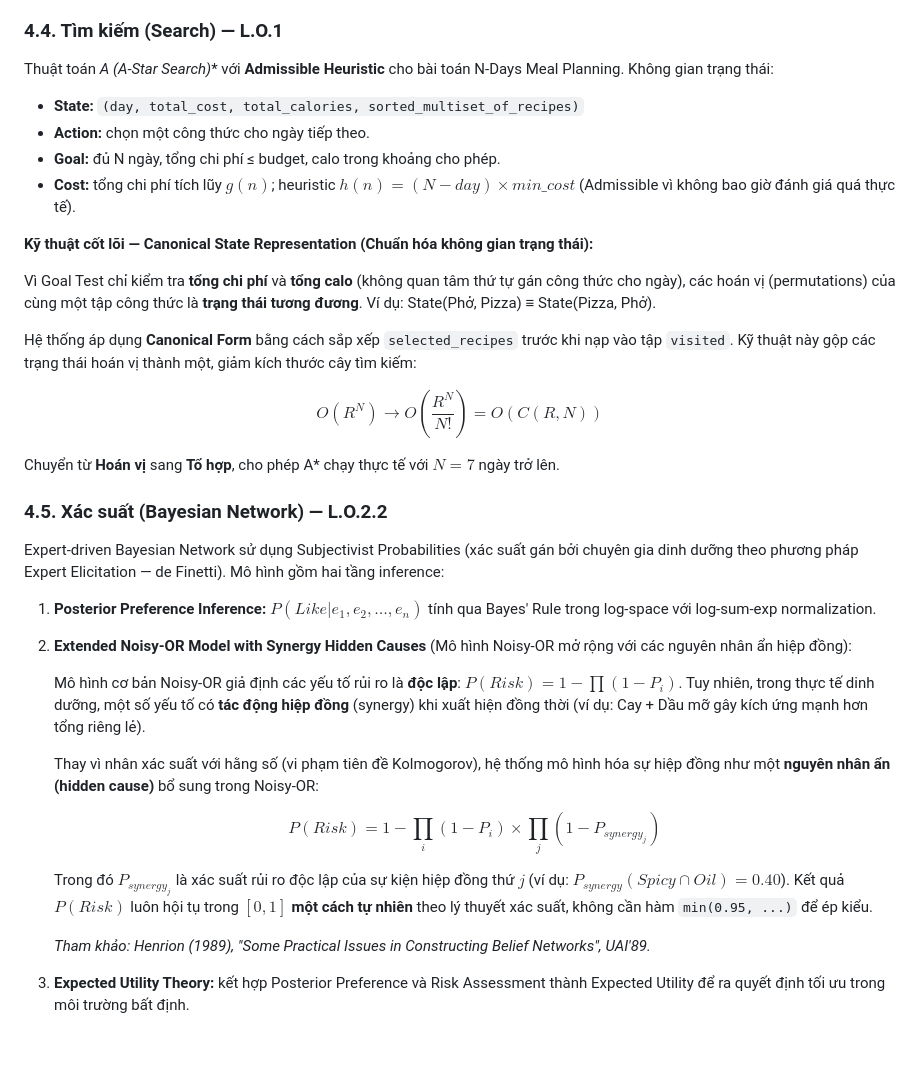
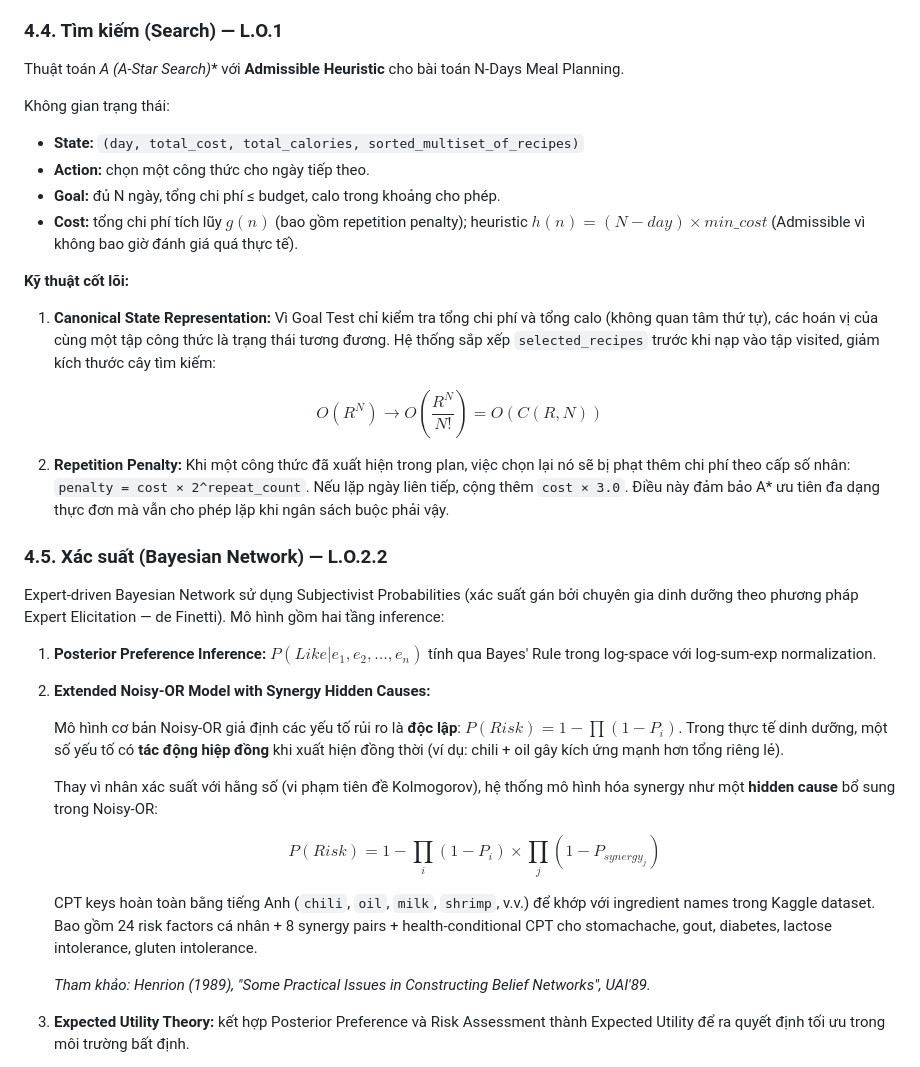
Before and after one commit to dvydinh/yumify, a Markdown page: README.md, the part around one of its changes. Drawn GitHub-style; blank space fills up the shorter version.

```diff
--- a/README.md
+++ b/README.md
@@ -106,22 +110,22 @@ Hệ chuyên gia dựa trên luật (Rule-based Expert System) sử dụng Propo
 
 ### 4.4. Tìm kiếm (Search) — L.O.1
 
-Thuật toán **A* (A-Star Search)** với **Admissible Heuristic** cho bài toán N-Days Meal Planning. Không gian trạng thái:
+Thuật toán **A* (A-Star Search)** với **Admissible Heuristic** cho bài toán N-Days Meal Planning.
+
+Không gian trạng thái:
 
 - **State:** `(day, total_cost, total_calories, sorted_multiset_of_recipes)`
 - **Action:** chọn một công thức cho ngày tiếp theo.
 - **Goal:** đủ N ngày, tổng chi phí ≤ budget, calo trong khoảng cho phép.
-- **Cost:** tổng chi phí tích lũy $g(n)$; heuristic $h(n) = (N - day) \times min\_cost$ (Admissible vì không bao giờ đánh giá quá thực tế).
+- **Cost:** tổng chi phí tích lũy $g(n)$ (bao gồm repetition penalty); heuristic $h(n) = (N - day) \times min\_cost$ (Admissible vì không bao giờ đánh giá quá thực tế).
 
-**Kỹ thuật cốt lõi — Canonical State Representation (Chuẩn hóa không gian trạng thái):**
+**Kỹ thuật cốt lõi:**
 
-Vì Goal Test chỉ kiểm tra **tổng chi phí** và **tổng calo** (không quan tâm thứ tự gán công thức cho ngày), các hoán vị (permutations) của cùng một tập công thức là **trạng thái tương đương**. Ví dụ: State(Phở, Pizza) ≡ State(Pizza, Phở).
-
-Hệ thống áp dụng **Canonical Form** bằng cách sắp xếp `selected_recipes` trước khi nạp vào tập `visited`. Kỹ thuật này gộp các trạng thái hoán vị thành một, giảm kích thước cây tìm kiếm:
+1. **Canonical State Representation:** Vì Goal Test chỉ kiểm tra tổng chi phí và tổng calo (không quan tâm thứ tự), các hoán vị của cùng một tập công thức là trạng thái tương đương. Hệ thống sắp xếp `selected_recipes` trước khi nạp vào tập visited, giảm kích thước cây tìm kiếm:
 
 $$O(R^N) \rightarrow O\left(\frac{R^N}{N!}\right) = O(C(R,N))$$
 
-Chuyển từ **Hoán vị** sang **Tổ hợp**, cho phép A* chạy thực tế với $N = 7$ ngày trở lên.
+2. **Repetition Penalty:** Khi một công thức đã xuất hiện trong plan, việc chọn lại nó sẽ bị phạt thêm chi phí theo cấp số nhân: `penalty = cost × 2^repeat_count`. Nếu lặp ngày liên tiếp, cộng thêm `cost × 3.0`. Điều này đảm bảo A* ưu tiên đa dạng thực đơn mà vẫn cho phép lặp khi ngân sách buộc phải vậy.
 
 ### 4.5. Xác suất (Bayesian Network) — L.O.2.2
 
@@ -129,15 +133,15 @@ Expert-driven Bayesian Network sử dụng Subjectivist Probabilities (xác su
 
 1. **Posterior Preference Inference:** $P(Like | e_1, e_2, \ldots, e_n)$ tính qua Bayes' Rule trong log-space với log-sum-exp normalization.
 
-2. **Extended Noisy-OR Model with Synergy Hidden Causes** (Mô hình Noisy-OR mở rộng với các nguyên nhân ẩn hiệp đồng):
+2. **Extended Noisy-OR Model with Synergy Hidden Causes:**
 
-   Mô hình cơ bản Noisy-OR giả định các yếu tố rủi ro là **độc lập**: $P(Risk) = 1 - \prod(1 - P_i)$. Tuy nhiên, trong thực tế dinh dưỡng, một số yếu tố có **tác động hiệp đồng** (synergy) khi xuất hiện đồng thời (ví dụ: Cay + Dầu mỡ gây kích ứng mạnh hơn tổng riêng lẻ).
+   Mô hình cơ bản Noisy-OR giả định các yếu tố rủi ro là **độc lập**: $P(Risk) = 1 - \prod(1 - P_i)$. Trong thực tế dinh dưỡng, một số yếu tố có **tác động hiệp đồng** khi xuất hiện đồng thời (ví dụ: chili + oil gây kích ứng mạnh hơn tổng riêng lẻ).
 
-   Thay vì nhân xác suất với hằng số (vi phạm tiên đề Kolmogorov), hệ thống mô hình hóa sự hiệp đồng như một **nguyên nhân ẩn (hidden cause)** bổ sung trong Noisy-OR:
+   Thay vì nhân xác suất với hằng số (vi phạm tiên đề Kolmogorov), hệ thống mô hình hóa synergy như một **hidden cause** bổ sung trong Noisy-OR:
 
    $$P(Risk) = 1 - \prod_{i}(1 - P_i) \times \prod_{j}(1 - P_{synergy_j})$$
 
-   Trong đó $P_{synergy_j}$ là xác suất rủi ro độc lập của sự kiện hiệp đồng thứ $j$ (ví dụ: $P_{synergy}(Spicy \cap Oil) = 0.40$). Kết quả $P(Risk)$ luôn hội tụ trong $[0, 1]$ **một cách tự nhiên** theo lý thuyết xác suất, không cần hàm `min(0.95, ...)` để ép kiểu.
+   CPT keys hoàn toàn bằng tiếng Anh (`chili`, `oil`, `milk`, `shrimp`, v.v.) để khớp với ingredient names trong Kaggle dataset. Bao gồm 24 risk factors cá nhân + 8 synergy pairs + health-conditional CPT cho stomachache, gout, diabetes, lactose intolerance, gluten intolerance.
 
    *Tham khảo: Henrion (1989), "Some Practical Issues in Constructing Belief Networks", UAI'89.*
 
```
Also changed, not shown: other parts of README.md (+38 -36 lines).
